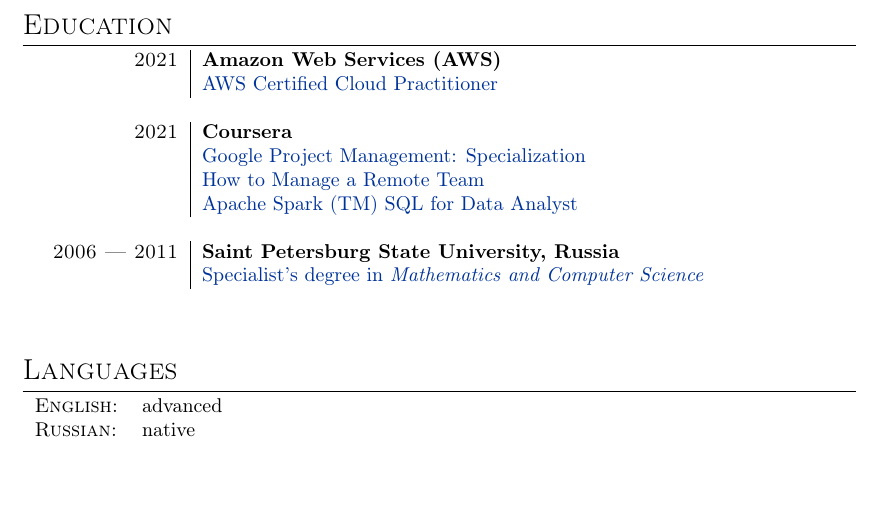
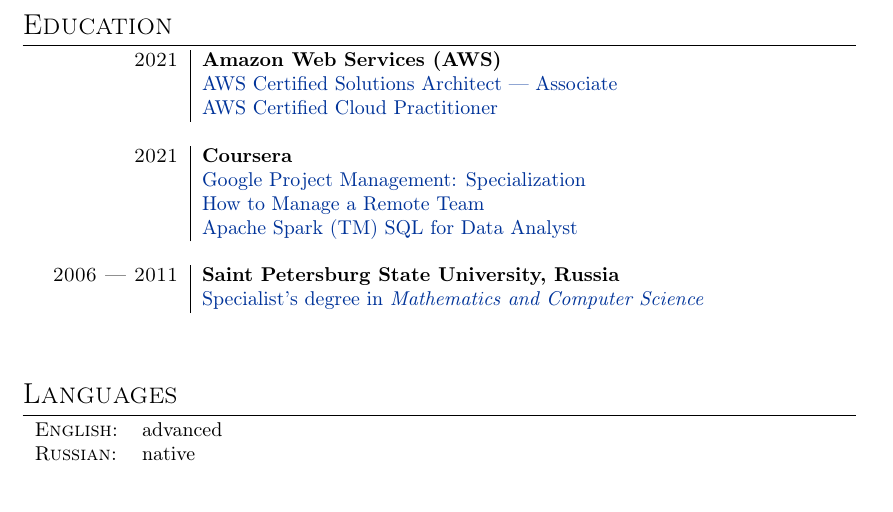
Before and after one commit to vetrovosk/cv, a LaTeX CV (src/cv.tex): part of page 2 of 2, cut so that both start at the same text, the shorter picture padded with empty space. Compiled offline with pdfLaTeX.

Commit message:
add AWS certificate

```diff
--- a/src/cv.tex
+++ b/src/cv.tex
@@ -86,6 +86,7 @@
     \section{Education}
     \begin{tabular}{r|p{11cm}}
         \education{2021}{Amazon Web Services (AWS)} {
+            \href{https://cv.appr.me/aws/SAA-C02.pdf}{AWS Certified Solutions Architect --- Associate}\\&
             \href{https://cv.appr.me/aws/CLF-C01.pdf}{AWS Certified Cloud Practitioner}
         }
         \education{2021}{Coursera} {
```
Also changed, not shown: assets/aws/SAA-C02.pdf (added).
